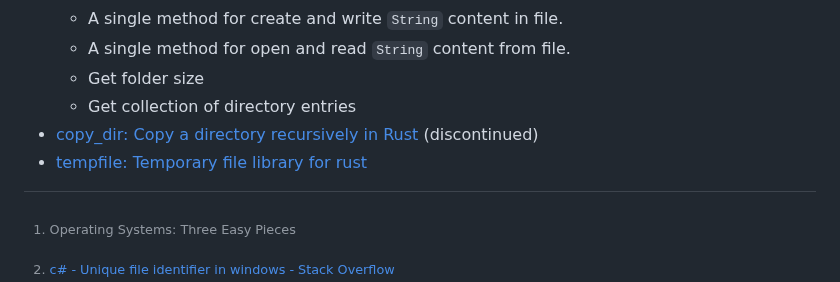
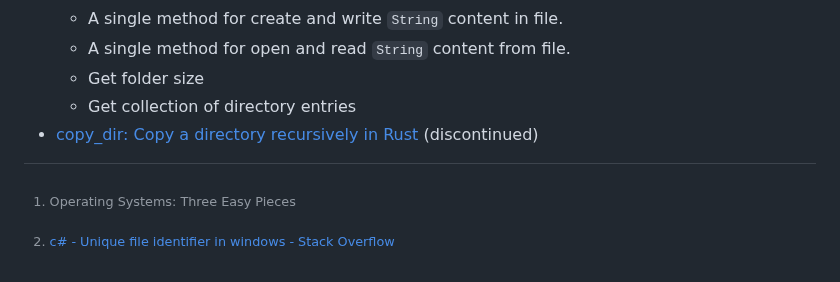
Before and after one commit to Chaoses-Ib/InformationSystems, a Markdown page: Files/README.md, the part around the change. GitHub-like rendering.

Commit message:
Files: Temp: Add Rust libraries and OS

```diff
--- a/Files/README.md
+++ b/Files/README.md
@@ -144,7 +144,6 @@ Because `open()` can create a file, the usage of `creat()` has somewhat fallen o
   - Get folder size
   - Get collection of directory entries
 - [copy\_dir: Copy a directory recursively in Rust](https://github.com/mdunsmuir/copy_dir) (discontinued)
-- [tempfile: Temporary file library for rust](https://github.com/Stebalien/tempfile)
 
 
 [^three]: Operating Systems: Three Easy Pieces
```
Also changed, not shown: Files/Temp.md (added, +52 -0 lines), README.md (+1 -0 lines).
